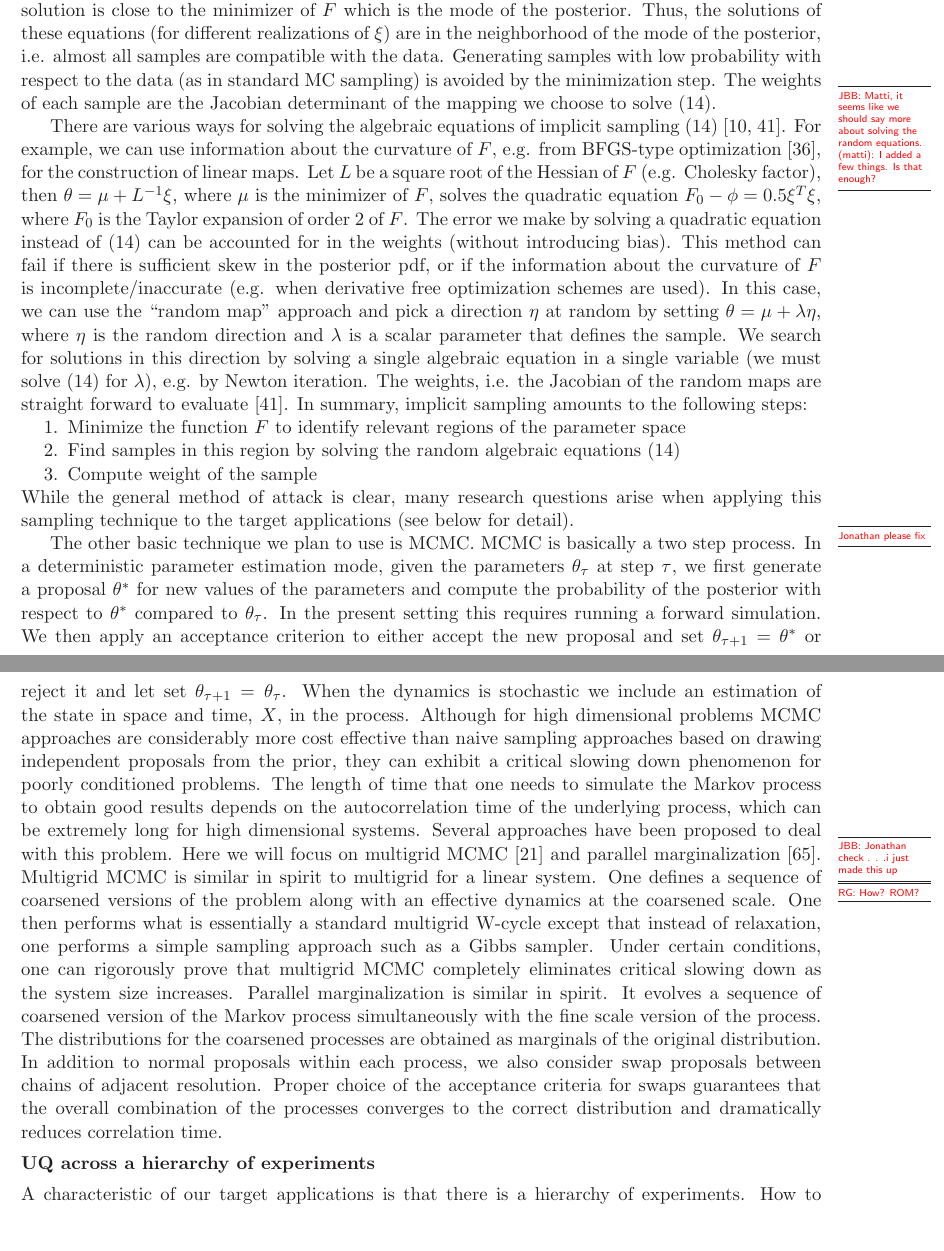
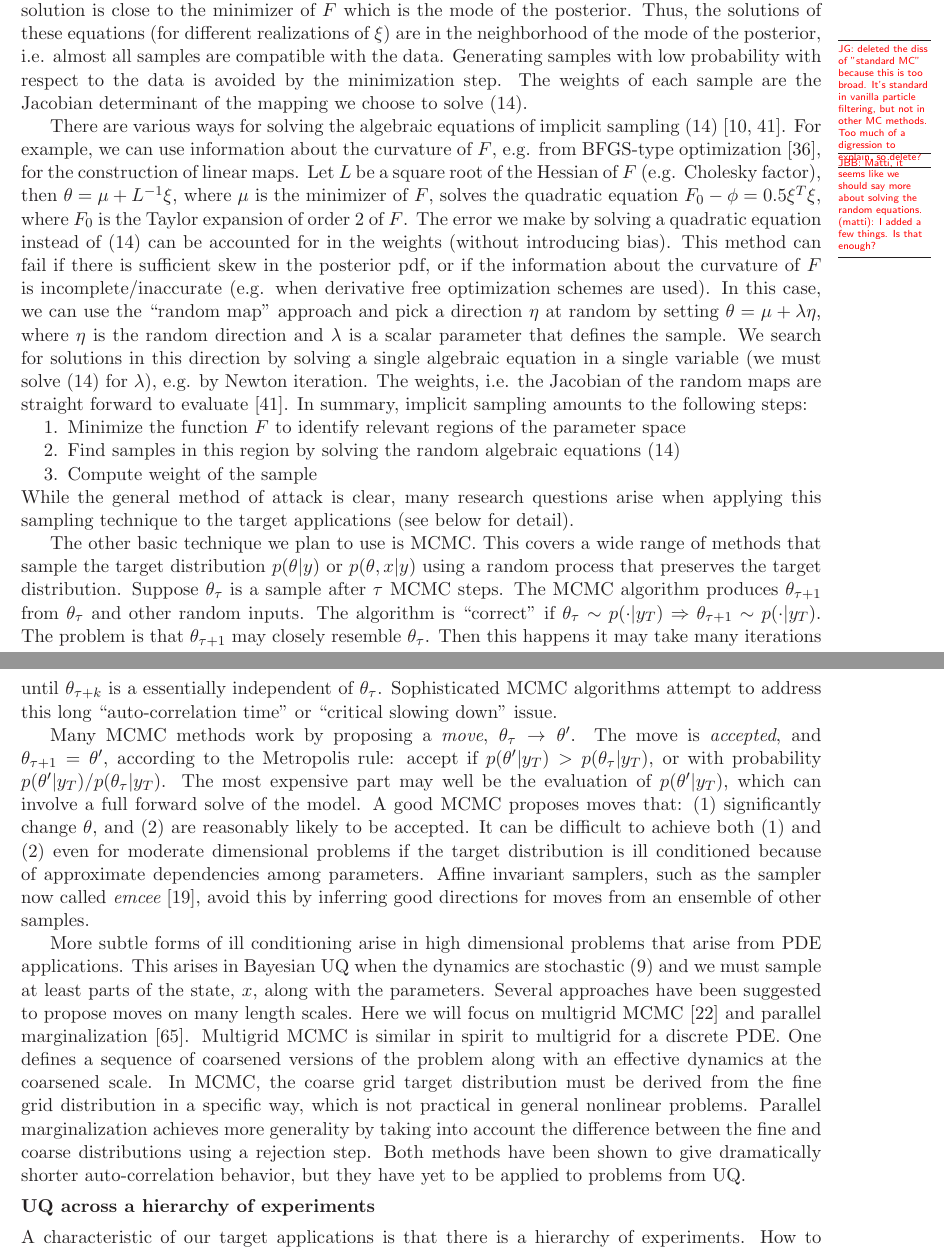
Before and after one commit to drummerdoc/UQ, a LaTeX document (narrative.tex): two parts of pages 10 and 11 of 20, joined at a grey line, cut so that both start at the same text. Compiled offline with LaTeX, dvips and Ghostscript.

Commit message:
added Jonathans update

```diff
--- a/narrative.tex
+++ b/narrative.tex
@@ -855,7 +855,10 @@ Note that $F$ is a function of the uncertain parameters and that the minimizer o
 where $\phi = \min F$ and $\xi$ is a Gaussian reference variable with mean zero and unit variance, i.e. the equations have a random RHS.
 Note that the RHS is small with a high probability ($\xi$ has mean zero), which implies that the left hand side is also small with a high probability and, therefore, the solution is close to the minimizer of $F$ which is the mode of the posterior.
 Thus, the solutions of these equations (for different realizations of $\xi$) are in the neighborhood of the mode of the posterior, i.e. almost all samples are compatible with the data.
-Generating samples with low probability with respect to the data (as in standard MC sampling) is avoided by the minimization step. The weights of each sample are the Jacobian determinant of the mapping we choose to solve (\ref{eq:IS_sampling_eq}).
+\MarginPar{JG: deleted the diss of "standard MC" because this is too broad.  It's standard
+in vanilla particle filtering, but not in other MC methods.  Too much of a digression to
+explain, so delete?}
+Generating samples with low probability with respect to the data is avoided by the minimization step. The weights of each sample are the Jacobian determinant of the mapping we choose to solve (\ref{eq:IS_sampling_eq}).
 
 
 \MarginPar{JBB: Matti, it seems like we should say more about solving the random equations.\\ (matti): I added a few things. Is that enough?}
@@ -870,42 +873,48 @@ The error we make by solving a quadratic equation instead of (\ref{eq:IS_samplin
 While the general method of attack is clear, many research questions arise when applying this sampling technique to the target applications (see below for detail).
 
 The other basic technique we plan to use is MCMC.
-MCMC is basically a two step process.
-\MarginPar{Jonathan please fix}
-In a deterministic parameter estimation mode, given the parameters $\theta_\tau$ at step $\tau$,
-we first generate a proposal $\theta^*$ for new values of the parameters and compute
-the probability of the posterior with respect to $\theta^*$ compared to $\theta_\tau$.
-In the present setting this requires running a forward simulation.  We then apply an
-acceptance criterion to either accept the new proposal and set $\theta_{\tau+1} = \theta^*$
-or reject it and let set $\theta_{\tau+1} = \theta_\tau$.
-When the dynamics is stochastic we include an estimation of the state in space and time, $X$,
-in the process.
-Although for high dimensional problems MCMC approaches are considerably more cost
-effective than naive sampling approaches based on drawing independent proposals
-from the prior, they can
-exhibit a critical slowing down phenomenon for poorly conditioned problems.
-The length of time that
-one needs to simulate the Markov process to obtain good results depends on the autocorrelation time
-of the underlying process, which can be extremely long for high dimensional systems.
-Several approaches have been proposed to deal with this problem.
-\MarginPar{JBB:  Jonathan check . . .i just made this up}
+This covers a wide range of methods that sample the target distribution $p(\theta|y)$ or $p(\theta,x|y)$
+using a random process that preserves the target distribution.
+Suppose $\theta_{\tau}$ is a sample after $\tau$ MCMC steps.
+The MCMC algorithm produces $\theta_{\tau+1}$ from $\theta_{\tau}$ and other random inputs.
+The algorithm is ``correct'' if
+$\theta_{\tau} \sim p(\cdot|y_T) \Rightarrow \theta_{\tau+1} \sim p(\cdot|y_T)$.
+The problem is that $\theta_{\tau+1}$ may closely resemble $\theta_{\tau}$.
+Then this happens it may take many iterations until $\theta_{\tau + k}$ is a essentially
+independent of $\theta_{\tau}$.
+Sophisticated MCMC algorithms attempt to address this long ``auto-correlation time'' or ``critical
+slowing down'' issue.
+
+Many MCMC methods work by proposing a {\em move}, $\theta_{\tau} \to \theta^{\prime}$.
+The move is {\em accepted}, and $\theta_{\tau+1} = \theta^{\prime}$, according to the Metropolis
+rule: accept if $p(\theta^{\prime}|y_T) > p(\theta_{\tau}|y_T)$, or with probability
+$p(\theta^{\prime}|y_T)/p(\theta_{\tau}|y_T)$.
+The most expensive part may well be the evaluation of $p(\theta^{\prime}|y_T)$, which can involve
+a full forward solve of the model.
+A good MCMC proposes moves that: (1) significantly change $\theta$, and (2) are reasonably likely
+to be accepted.
+It can be difficult to achieve both (1) and (2) even for moderate dimensional problems if the
+target distribution is ill conditioned because of approximate dependencies among parameters.
+Affine invariant samplers, such as the sampler now called {\em emcee} \cite{Foreman-Mackey},
+avoid this by inferring good directions for moves from an ensemble of other samples.
+
+More subtle forms of ill conditioning arise in high dimensional problems that arise
+from PDE applications.
+This arises in Bayesian UQ when the dynamics are stochastic (\ref{eq:ModelEquationSt}) and we
+must sample at least parts of the state, $x$, along with the parameters.
+Several approaches have been suggested to propose moves on many length scales.
+%\MarginPar{JBB:  Jonathan check . . .i just made this up}
 Here we will focus on multigrid MCMC \cite{Goodman1989}
 and parallel marginalization \cite{Weare2007}.
-Multigrid MCMC is similar in spirit to multigrid for a linear system.  One
-defines a sequence of coarsened versions of the problem along with an effective
-dynamics at the coarsened scale.\MarginPar{RG: How? ROM?}  One then performs what is essentially a standard
-multigrid W-cycle except that instead of relaxation, one performs a simple sampling
-approach such as a Gibbs sampler.  Under certain conditions, one can rigorously
-prove that multigrid MCMC completely eliminates critical slowing down as the
-system size increases.
-Parallel marginalization is similar in spirit. It evolves a sequence of coarsened
-version of the Markov process
-simultaneously with the fine scale version of the process.
-The distributions for the coarsened processes are obtained as marginals of the original
-distribution.  In addition to normal proposals within each process, we also consider
-swap proposals between chains of adjacent resolution.  Proper choice of the acceptance
-criteria for swaps guarantees that the overall combination of the processes converges
-to the correct distribution and dramatically reduces correlation time.
+Multigrid MCMC is similar in spirit to multigrid for a discrete PDE.
+One defines a sequence of coarsened versions of the problem along with an effective
+dynamics at the coarsened scale.
+In MCMC, the coarse grid target distribution must be derived from the fine grid distribution
+in a specific way, which is not practical in general nonlinear problems.
+Parallel marginalization achieves more generality by taking into account the difference between
+the fine and coarse distributions using a rejection step.
+Both methods have been shown to give dramatically shorter auto-correlation behavior, but they have
+yet to be applied to problems from UQ.
 
 \subsubsection*{UQ across a hierarchy of experiments}
 A characteristic of our target applications is that there is a hierarchy of experiments.
```
Also changed, not shown: narrative.tex (36 more changed lines).
